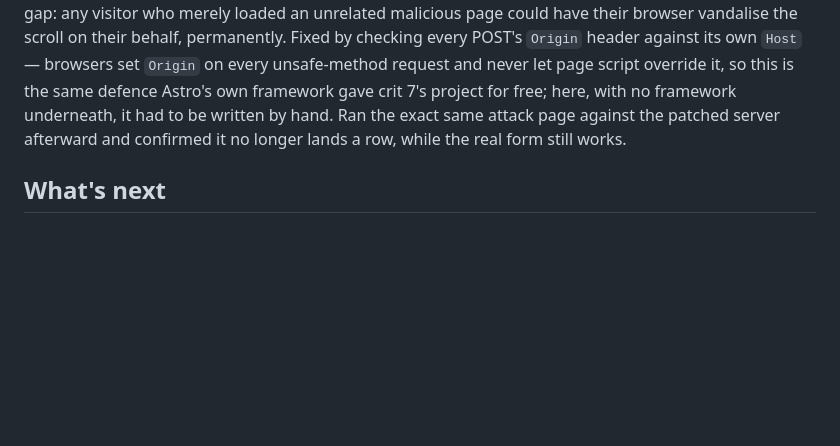
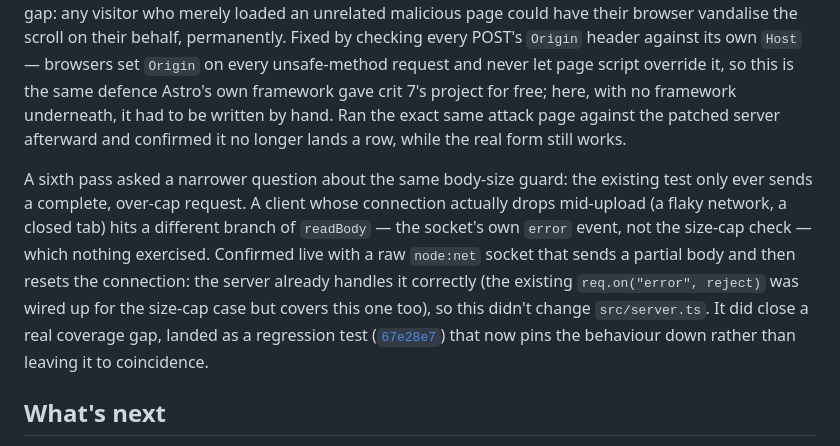
Before and after one commit to comp4020-agentic-coding-studio/comp4020-final-dachi, a Markdown page: PROCESS.md, the part around the change. GitHub-like rendering; blank space fills up the shorter version.

Commit message:
docs: cite the mid-upload-disconnect test in PROCESS.md

```diff
--- a/PROCESS.md
+++ b/PROCESS.md
@@ -117,6 +117,19 @@ free; here, with no framework underneath, it had to be written by hand. Ran
 the exact same attack page against the patched server afterward and
 confirmed it no longer lands a row, while the real form still works.
 
+A sixth pass asked a narrower question about the same body-size guard: the
+existing test only ever sends a complete, over-cap request. A client whose
+connection actually drops mid-upload (a flaky network, a closed tab) hits a
+different branch of `readBody` &mdash; the socket's own `error` event, not the
+size-cap check &mdash; which nothing exercised. Confirmed live with a raw
+`node:net` socket that sends a partial body and then resets the connection:
+the server already handles it correctly (the existing `req.on("error",
+reject)` was wired up for the size-cap case but covers this one too), so this
+didn't change `src/server.ts`. It did close a real coverage gap, landed as a
+regression test
+([`67e28e7`](https://github.com/comp4020-agentic-coding-studio/comp4020-final-dachi/commit/67e28e7))
+that now pins the behaviour down rather than leaving it to coincidence.
+
 ## What's next
 
 Crit 9 is where real-time and a documented decision about several people
```
